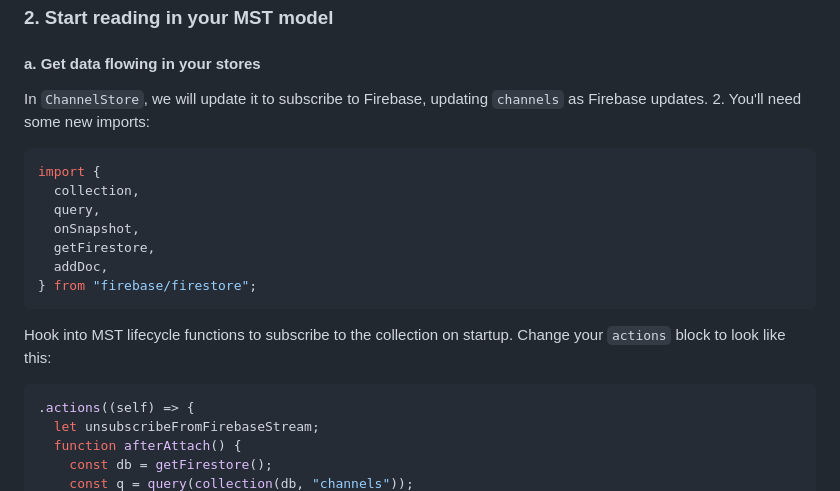
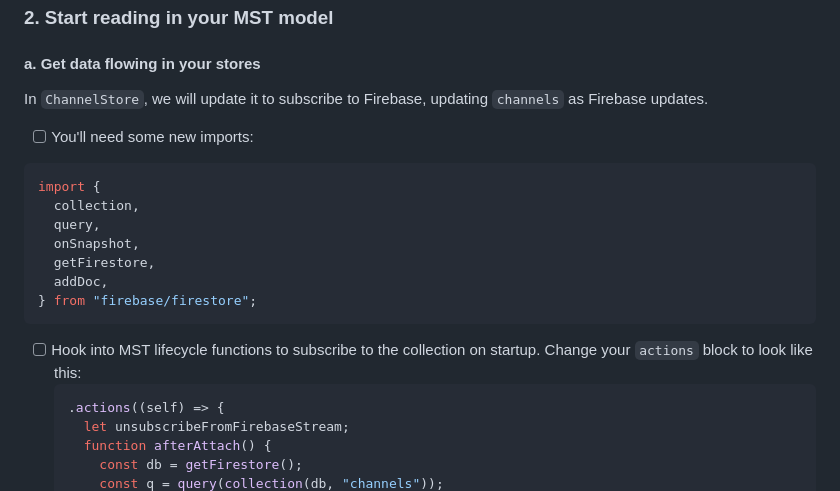
Before and after one commit to keith-kurak/FerniChatExpo48, a Markdown page: exercises/03-read-write-firebase.md, the part around one of its changes. Rendered like a GitHub page.

````diff
--- a/exercises/03-read-write-firebase.md
+++ b/exercises/03-read-write-firebase.md
@@ -31,7 +31,7 @@ This will be done in the [Firebase Console](https://console.firebase.google.com/
 ### 2. Start reading in your MST model
 #### a. Get data flowing in your stores
 In `ChannelStore`, we will update it to subscribe to Firebase, updating `channels` as Firebase updates.
-2. You'll need some new imports:
+- [ ] You'll need some new imports:
 ```ts
 import {
   collection,
@@ -42,7 +42,7 @@ import {
 } from "firebase/firestore";
 ```
 
-Hook into MST lifecycle functions to subscribe to the collection on startup. Change your `actions` block to look like this:
+- [ ] Hook into MST lifecycle functions to subscribe to the collection on startup. Change your `actions` block to look like this:
   ```ts
   .actions((self) => {
     let unsubscribeFromFirebaseStream;
````
Also changed, not shown: other parts of exercises/03-read-write-firebase.md (+5 -5 lines).
